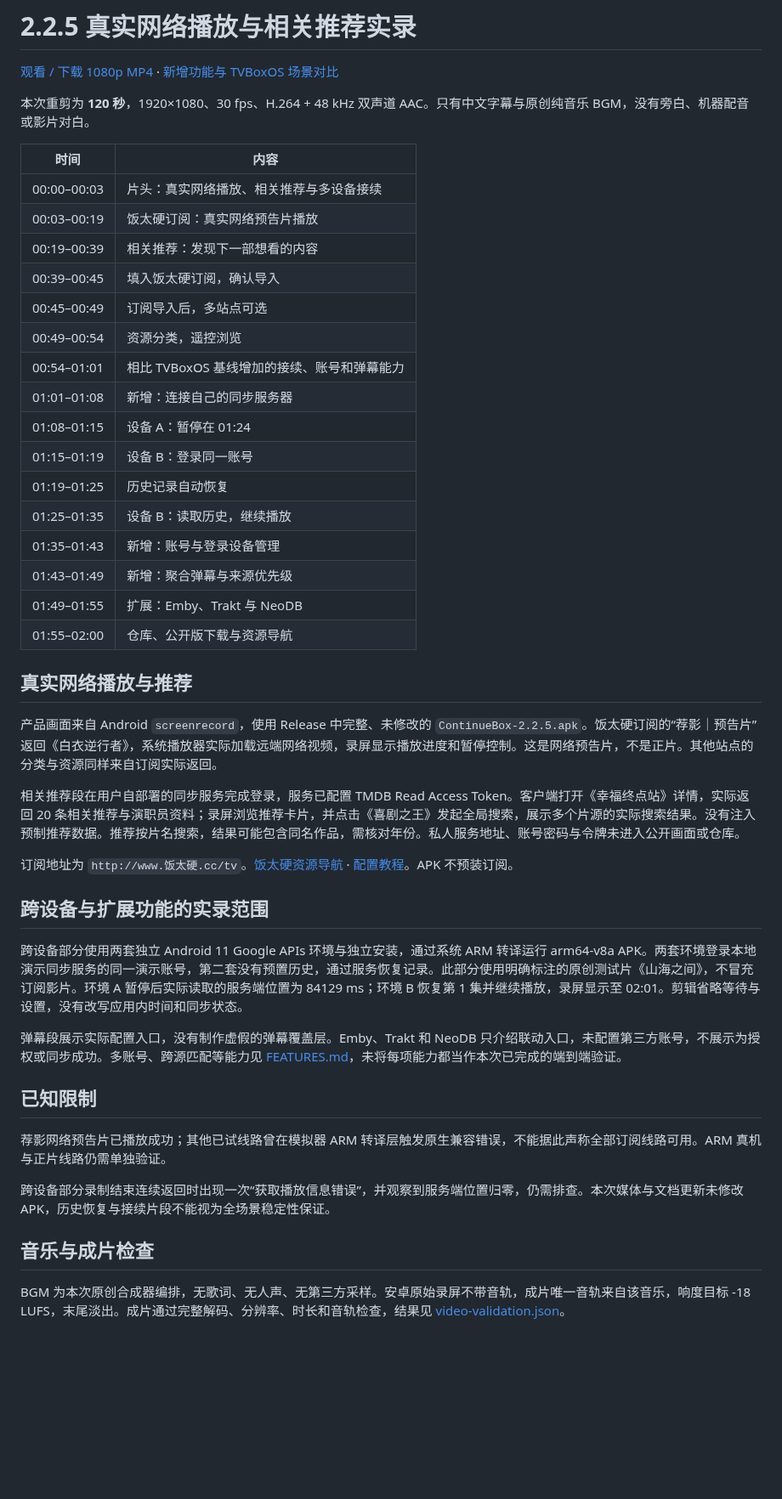
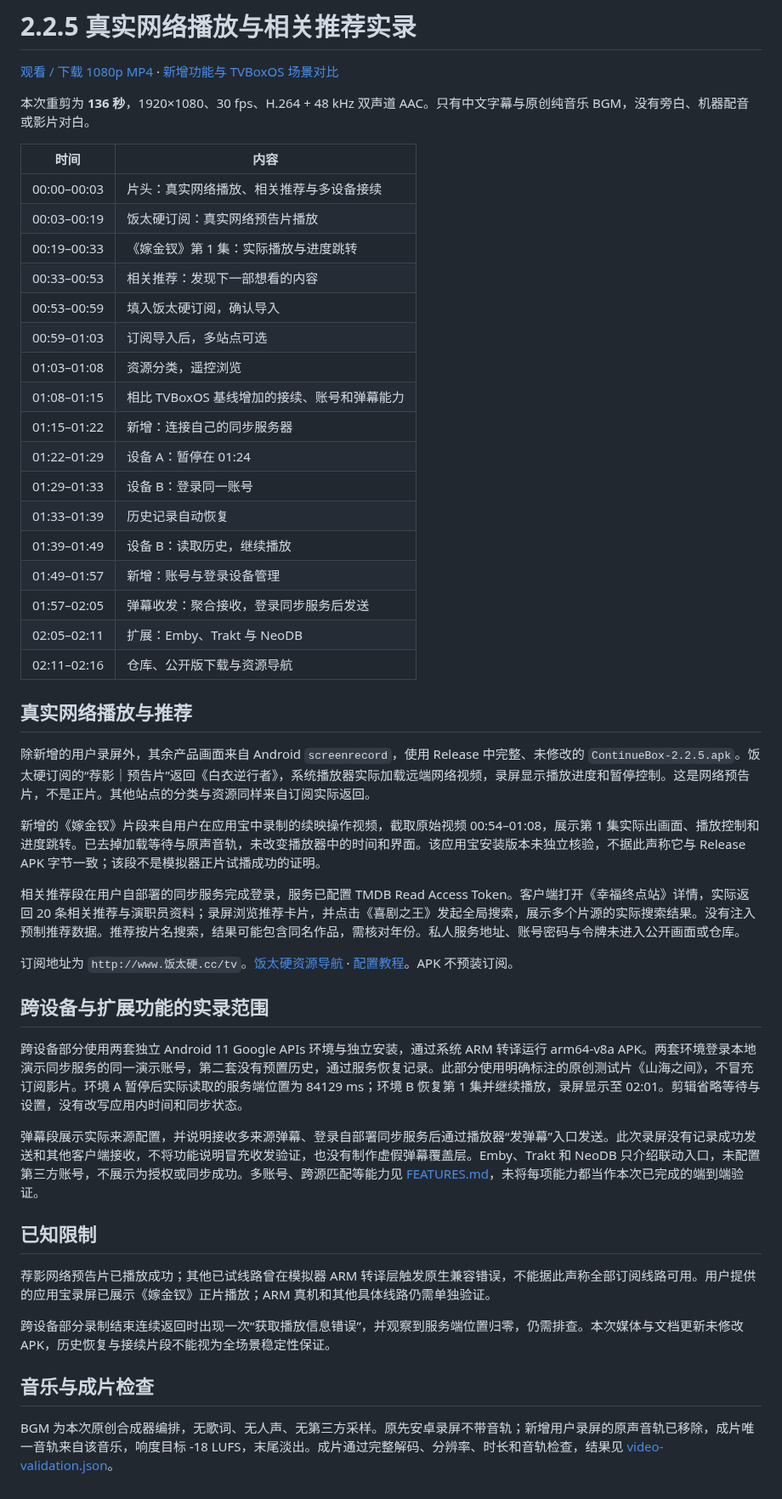
Before and after one commit to infinitytom/continuebox, a Markdown page: docs/PROMO.md, the part around the change. Shown at 85% size. GitHub-like rendering; blank space fills up the shorter version.

Commit message:
Add user-recorded drama playback and explain danmaku sending

```diff
--- a/docs/PROMO.md
+++ b/docs/PROMO.md
@@ -2,30 +2,33 @@
 
 [观看 / 下载 1080p MP4](https://github.com/infinitytom/continuebox/releases/download/v2.2.5/ContinueBox-2.2.5-promo.mp4) · [新增功能与 TVBoxOS 场景对比](FEATURES.md)
 
-本次重剪为 **120 秒**，1920×1080、30 fps、H.264 + 48 kHz 双声道 AAC。只有中文字幕与原创纯音乐 BGM，没有旁白、机器配音或影片对白。
+本次重剪为 **136 秒**，1920×1080、30 fps、H.264 + 48 kHz 双声道 AAC。只有中文字幕与原创纯音乐 BGM，没有旁白、机器配音或影片对白。
 
 | 时间 | 内容 |
 |---|---|
 | 00:00–00:03 | 片头：真实网络播放、相关推荐与多设备接续 |
 | 00:03–00:19 | 饭太硬订阅：真实网络预告片播放 |
-| 00:19–00:39 | 相关推荐：发现下一部想看的内容 |
-| 00:39–00:45 | 填入饭太硬订阅，确认导入 |
-| 00:45–00:49 | 订阅导入后，多站点可选 |
-| 00:49–00:54 | 资源分类，遥控浏览 |
-| 00:54–01:01 | 相比 TVBoxOS 基线增加的接续、账号和弹幕能力 |
-| 01:01–01:08 | 新增：连接自己的同步服务器 |
-| 01:08–01:15 | 设备 A：暂停在 01:24 |
-| 01:15–01:19 | 设备 B：登录同一账号 |
-| 01:19–01:25 | 历史记录自动恢复 |
-| 01:25–01:35 | 设备 B：读取历史，继续播放 |
-| 01:35–01:43 | 新增：账号与登录设备管理 |
-| 01:43–01:49 | 新增：聚合弹幕与来源优先级 |
-| 01:49–01:55 | 扩展：Emby、Trakt 与 NeoDB |
-| 01:55–02:00 | 仓库、公开版下载与资源导航 |
+| 00:19–00:33 | 《嫁金钗》第 1 集：实际播放与进度跳转 |
+| 00:33–00:53 | 相关推荐：发现下一部想看的内容 |
+| 00:53–00:59 | 填入饭太硬订阅，确认导入 |
+| 00:59–01:03 | 订阅导入后，多站点可选 |
+| 01:03–01:08 | 资源分类，遥控浏览 |
+| 01:08–01:15 | 相比 TVBoxOS 基线增加的接续、账号和弹幕能力 |
+| 01:15–01:22 | 新增：连接自己的同步服务器 |
+| 01:22–01:29 | 设备 A：暂停在 01:24 |
+| 01:29–01:33 | 设备 B：登录同一账号 |
+| 01:33–01:39 | 历史记录自动恢复 |
+| 01:39–01:49 | 设备 B：读取历史，继续播放 |
+| 01:49–01:57 | 新增：账号与登录设备管理 |
+| 01:57–02:05 | 弹幕收发：聚合接收，登录同步服务后发送 |
+| 02:05–02:11 | 扩展：Emby、Trakt 与 NeoDB |
+| 02:11–02:16 | 仓库、公开版下载与资源导航 |
 
 ## 真实网络播放与推荐
 
-产品画面来自 Android `screenrecord`，使用 Release 中完整、未修改的 `ContinueBox-2.2.5.apk`。饭太硬订阅的“荐影｜预告片”返回《白衣逆行者》，系统播放器实际加载远端网络视频，录屏显示播放进度和暂停控制。这是网络预告片，不是正片。其他站点的分类与资源同样来自订阅实际返回。
+除新增的用户录屏外，其余产品画面来自 Android `screenrecord`，使用 Release 中完整、未修改的 `ContinueBox-2.2.5.apk`。饭太硬订阅的“荐影｜预告片”返回《白衣逆行者》，系统播放器实际加载远端网络视频，录屏显示播放进度和暂停控制。这是网络预告片，不是正片。其他站点的分类与资源同样来自订阅实际返回。
+
+新增的《嫁金钗》片段来自用户在应用宝中录制的续映操作视频，截取原始视频 00:54–01:08，展示第 1 集实际出画面、播放控制和进度跳转。已去掉加载等待与原声音轨，未改变播放器中的时间和界面。该应用宝安装版本未独立核验，不据此声称它与 Release APK 字节一致；该段不是模拟器正片试播成功的证明。
 
 相关推荐段在用户自部署的同步服务完成登录，服务已配置 TMDB Read Access Token。客户端打开《幸福终点站》详情，实际返回 20 条相关推荐与演职员资料；录屏浏览推荐卡片，并点击《喜剧之王》发起全局搜索，展示多个片源的实际搜索结果。没有注入预制推荐数据。推荐按片名搜索，结果可能包含同名作品，需核对年份。私人服务地址、账号密码与令牌未进入公开画面或仓库。
 
@@ -35,14 +38,14 @@
 
 跨设备部分使用两套独立 Android 11 Google APIs 环境与独立安装，通过系统 ARM 转译运行 arm64-v8a APK。两套环境登录本地演示同步服务的同一演示账号，第二套没有预置历史，通过服务恢复记录。此部分使用明确标注的原创测试片《山海之间》，不冒充订阅影片。环境 A 暂停后实际读取的服务端位置为 84129 ms；环境 B 恢复第 1 集并继续播放，录屏显示至 02:01。剪辑省略等待与设置，没有改写应用内时间和同步状态。
 
-弹幕段展示实际配置入口，没有制作虚假的弹幕覆盖层。Emby、Trakt 和 NeoDB 只介绍联动入口，未配置第三方账号，不展示为授权或同步成功。多账号、跨源匹配等能力见 [FEATURES.md](FEATURES.md)，未将每项能力都当作本次已完成的端到端验证。
+弹幕段展示实际来源配置，并说明接收多来源弹幕、登录自部署同步服务后通过播放器“发弹幕”入口发送。此次录屏没有记录成功发送和其他客户端接收，不将功能说明冒充收发验证，也没有制作虚假弹幕覆盖层。Emby、Trakt 和 NeoDB 只介绍联动入口，未配置第三方账号，不展示为授权或同步成功。多账号、跨源匹配等能力见 [FEATURES.md](FEATURES.md)，未将每项能力都当作本次已完成的端到端验证。
 
 ## 已知限制
 
-荐影网络预告片已播放成功；其他已试线路曾在模拟器 ARM 转译层触发原生兼容错误，不能据此声称全部订阅线路可用。ARM 真机与正片线路仍需单独验证。
+荐影网络预告片已播放成功；其他已试线路曾在模拟器 ARM 转译层触发原生兼容错误，不能据此声称全部订阅线路可用。用户提供的应用宝录屏已展示《嫁金钗》正片播放；ARM 真机和其他具体线路仍需单独验证。
 
 跨设备部分录制结束连续返回时出现一次“获取播放信息错误”，并观察到服务端位置归零，仍需排查。本次媒体与文档更新未修改 APK，历史恢复与接续片段不能视为全场景稳定性保证。
 
 ## 音乐与成片检查
 
-BGM 为本次原创合成器编排，无歌词、无人声、无第三方采样。安卓原始录屏不带音轨，成片唯一音轨来自该音乐，响度目标 -18 LUFS，末尾淡出。成片通过完整解码、分辨率、时长和音轨检查，结果见 [video-validation.json](validation/video-validation.json)。
+BGM 为本次原创合成器编排，无歌词、无人声、无第三方采样。原先安卓录屏不带音轨；新增用户录屏的原声音轨已移除，成片唯一音轨来自该音乐，响度目标 -18 LUFS，末尾淡出。成片通过完整解码、分辨率、时长和音轨检查，结果见 [video-validation.json](validation/video-validation.json)。
```
Also changed, not shown: README.md (+1 -1 lines), assets/promo-preview.jpg, 1 other file.
